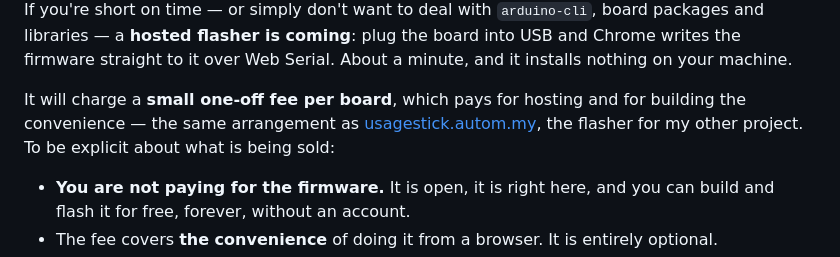
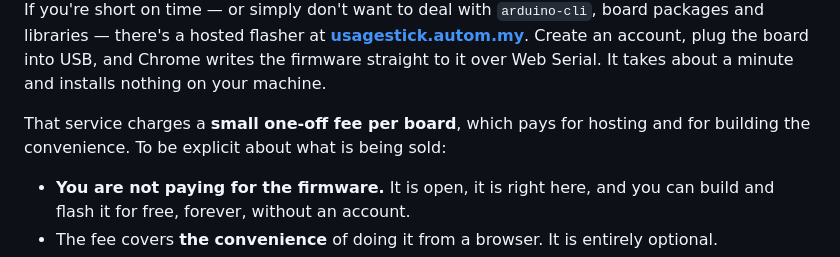
Before and after one commit to benevid/projeto-claude-deck, a Markdown page: README.md, the part around the change printed below. GitHub-like rendering.

Commit message:
Update README and scripts to reflect hosted flasher service; modify banner text and links

```diff
--- a/README.md
+++ b/README.md
@@ -204,11 +204,11 @@ the build commands. Flashing it yourself with `arduino-cli` is documented in
 
 If you're short on time — or simply don't want to deal with `arduino-cli`, board packages and
-libraries — a **hosted flasher is coming**: plug the board into USB and Chrome writes the
-firmware straight to it over Web Serial. About a minute, and it installs nothing on your machine.
+libraries — there's a hosted flasher at **[usagestick.autom.my](https://usagestick.autom.my)**.
+Create an account, plug the board into USB, and Chrome writes the firmware straight to it over
+Web Serial. It takes about a minute and installs nothing on your machine.
 
-It will charge a **small one-off fee per board**, which pays for hosting and for building the
-convenience — the same arrangement as [usagestick.autom.my](https://usagestick.autom.my), the
-flasher for my other project. To be explicit about what is being sold:
+That service charges a **small one-off fee per board**, which pays for hosting and for building
+the convenience. To be explicit about what is being sold:
 
 - **You are not paying for the firmware.** It is open, it is right here, and you can build and
   flash it for free, forever, without an account.
```
Also changed, not shown: other parts of README.md (+1 -1 lines), README.pt-BR.md (+7 -7 lines), assets/banner-web-pt.png, assets/banner-web.png, 1 other file.
